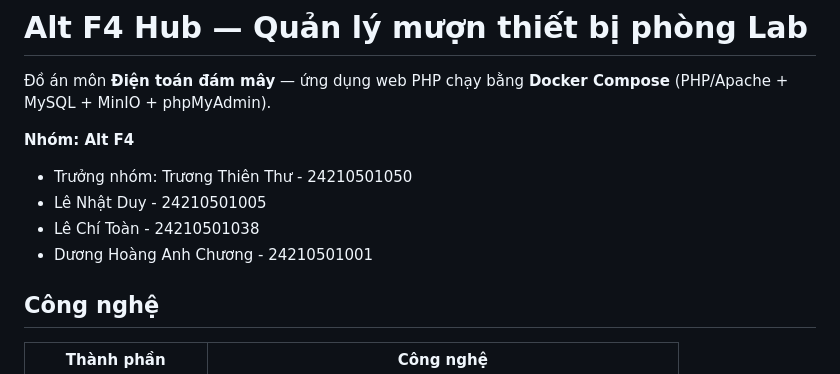
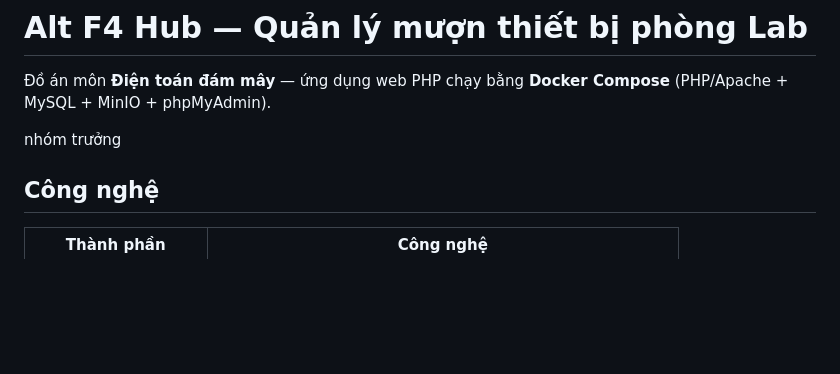
Before and after one commit to ThienThu2910/DoAn_QuanLyMuonThietBi, a Markdown page: README.md, the part around the change. Drawn GitHub-style; blank space fills up the shorter version.

Commit message:
Update team information in README
Removed team member details and replaced with 'nhóm trưởng'.

```diff
--- a/README.md
+++ b/README.md
@@ -2,11 +2,7 @@
 
 Đồ án môn **Điện toán đám mây** — ứng dụng web PHP chạy bằng **Docker Compose** (PHP/Apache + MySQL + MinIO + phpMyAdmin).
 
-**Nhóm: Alt F4**
-- Trưởng nhóm: Trương Thiên Thư - 24210501050
-- Lê Nhật Duy - 24210501005
-- Lê Chí Toàn - 24210501038
-- Dương Hoàng Anh Chương - 24210501001
+nhóm trưởng
 
 ## Công nghệ
 
```
